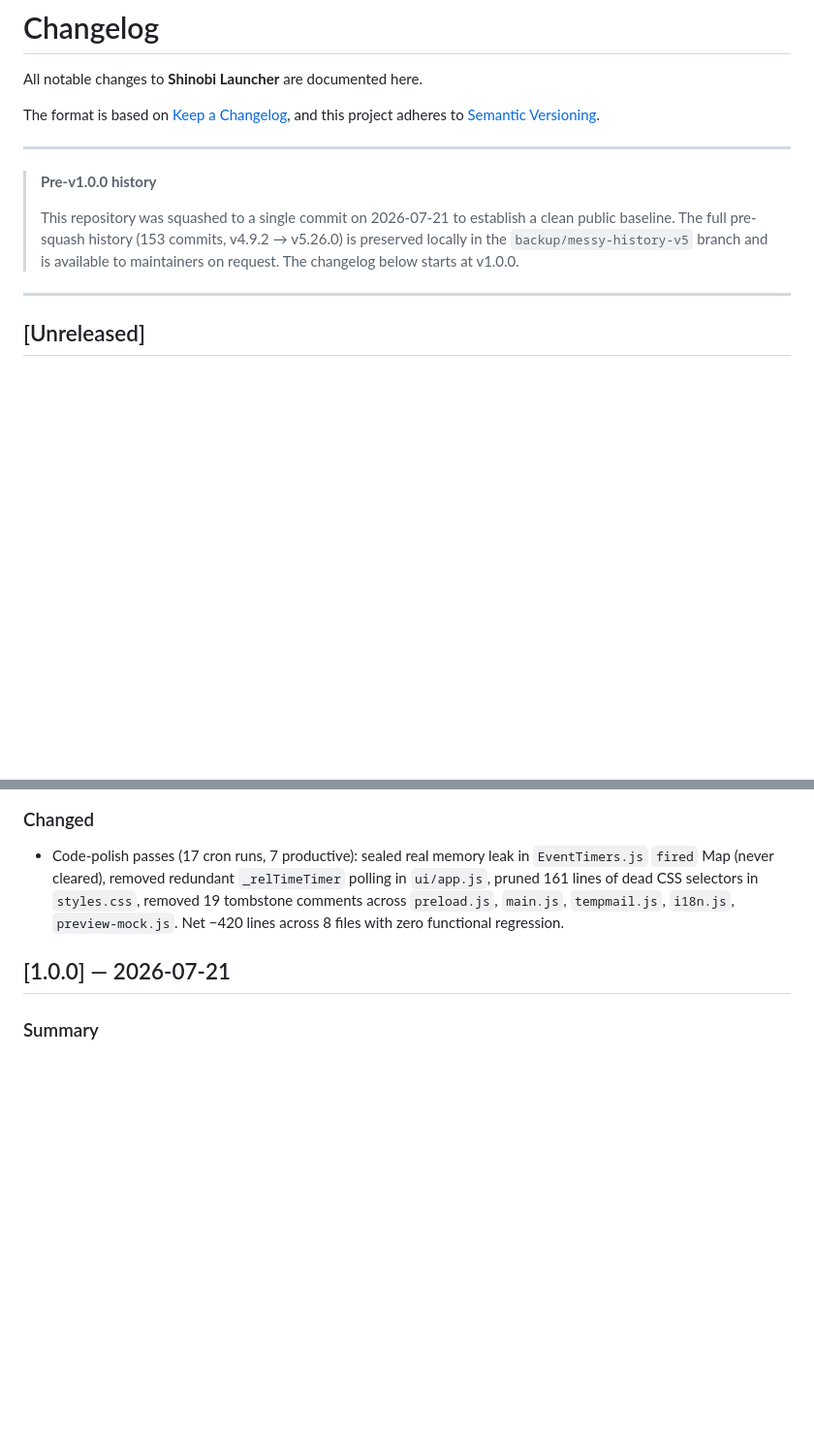
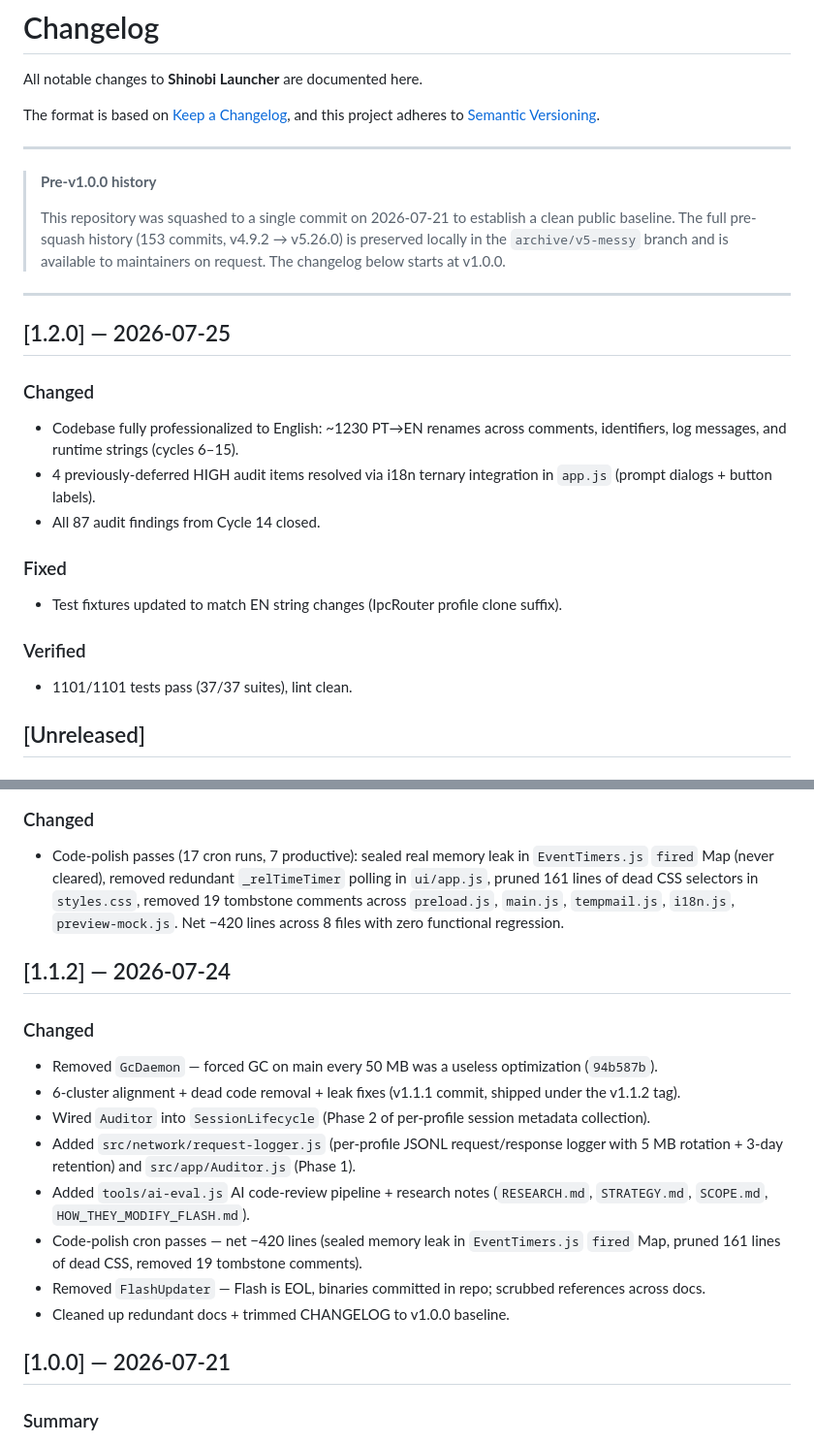
Before and after one commit to Chrispsz/naruto-online-launcher, a Markdown page: CHANGELOG.md, 2 parts joined by grey strips. Shown at 97% size. Rendered like a GitHub page; blank space fills up the shorter version.

```diff
--- a/CHANGELOG.md
+++ b/CHANGELOG.md
@@ -11,10 +11,23 @@ and this project adheres to [Semantic Versioning](https://semver.org/spec/v2.0.0
 >
 > This repository was squashed to a single commit on 2026-07-21 to establish a
 > clean public baseline. The full pre-squash history (153 commits, v4.9.2 →
-> v5.26.0) is preserved locally in the `backup/messy-history-v5` branch and is
+> v5.26.0) is preserved locally in the `archive/v5-messy` branch and is
 > available to maintainers on request. The changelog below starts at v1.0.0.
 
 ---
+
+## [1.2.0] — 2026-07-25
+
+### Changed
+- Codebase fully professionalized to English: ~1230 PT→EN renames across comments, identifiers, log messages, and runtime strings (cycles 6–15).
+- 4 previously-deferred HIGH audit items resolved via i18n ternary integration in `app.js` (prompt dialogs + button labels).
+- All 87 audit findings from Cycle 14 closed.
+
+### Fixed
+- Test fixtures updated to match EN string changes (IpcRouter profile clone suffix).
+
+### Verified
+- 1101/1101 tests pass (37/37 suites), lint clean.
 
 ## [Unreleased]
 
@@ -30,6 +43,18 @@ and this project adheres to [Semantic Versioning](https://semver.org/spec/v2.0.0
 
 ### Changed
 - Code-polish passes (17 cron runs, 7 productive): sealed real memory leak in `EventTimers.js` `fired` Map (never cleared), removed redundant `_relTimeTimer` polling in `ui/app.js`, pruned 161 lines of dead CSS selectors in `styles.css`, removed 19 tombstone comments across `preload.js`, `main.js`, `tempmail.js`, `i18n.js`, `preview-mock.js`. Net −420 lines across 8 files with zero functional regression.
+
+## [1.1.2] — 2026-07-24
+
+### Changed
+- Removed `GcDaemon` — forced GC on main every 50 MB was a useless optimization (`94b587b`).
+- 6-cluster alignment + dead code removal + leak fixes (v1.1.1 commit, shipped under the v1.1.2 tag).
+- Wired `Auditor` into `SessionLifecycle` (Phase 2 of per-profile session metadata collection).
+- Added `src/network/request-logger.js` (per-profile JSONL request/response logger with 5 MB rotation + 3-day retention) and `src/app/Auditor.js` (Phase 1).
+- Added `tools/ai-eval.js` AI code-review pipeline + research notes (`RESEARCH.md`, `STRATEGY.md`, `SCOPE.md`, `HOW_THEY_MODIFY_FLASH.md`).
+- Code-polish cron passes — net −420 lines (sealed memory leak in `EventTimers.js` `fired` Map, pruned 161 lines of dead CSS, removed 19 tombstone comments).
+- Removed `FlashUpdater` — Flash is EOL, binaries committed in repo; scrubbed references across docs.
+- Cleaned up redundant docs + trimmed CHANGELOG to v1.0.0 baseline.
 
 ## [1.0.0] — 2026-07-21
 
```
Also changed, not shown: README.md (+10 -8 lines).
